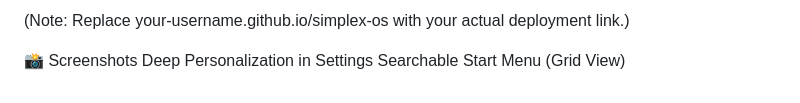
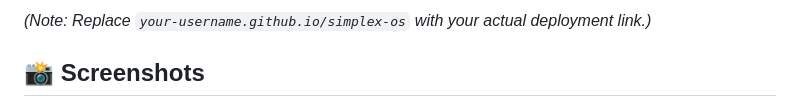
Before and after one commit to exanx/simplexos, a Markdown page: README.md, the part around one of its changes. Drawn GitHub-style.

```diff
--- a/README.md
+++ b/README.md
@@ -51,6 +34,5 @@ Experience Simplex OS directly in your browser. No installation required!
 
-(Note: Replace your-username.github.io/simplex-os with your actual deployment link.)
+*(Note: Replace `your-username.github.io/simplex-os` with your actual deployment link.)*
 
-📸 Screenshots
-Deep Personalization in Settings	Searchable Start Menu (Grid View)
+## 📸 Screenshots
 
```
Also changed, not shown: other parts of README.md (+47 -69 lines).
